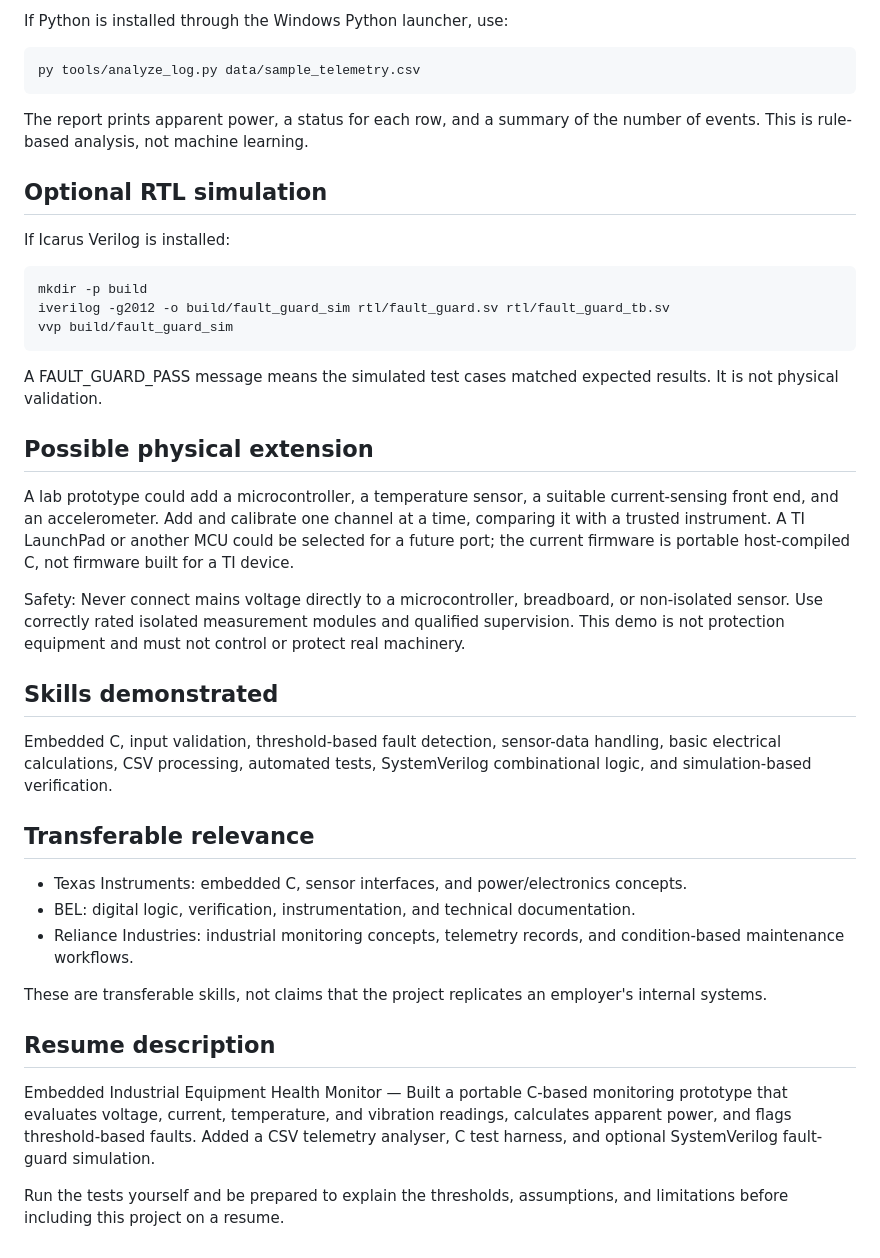
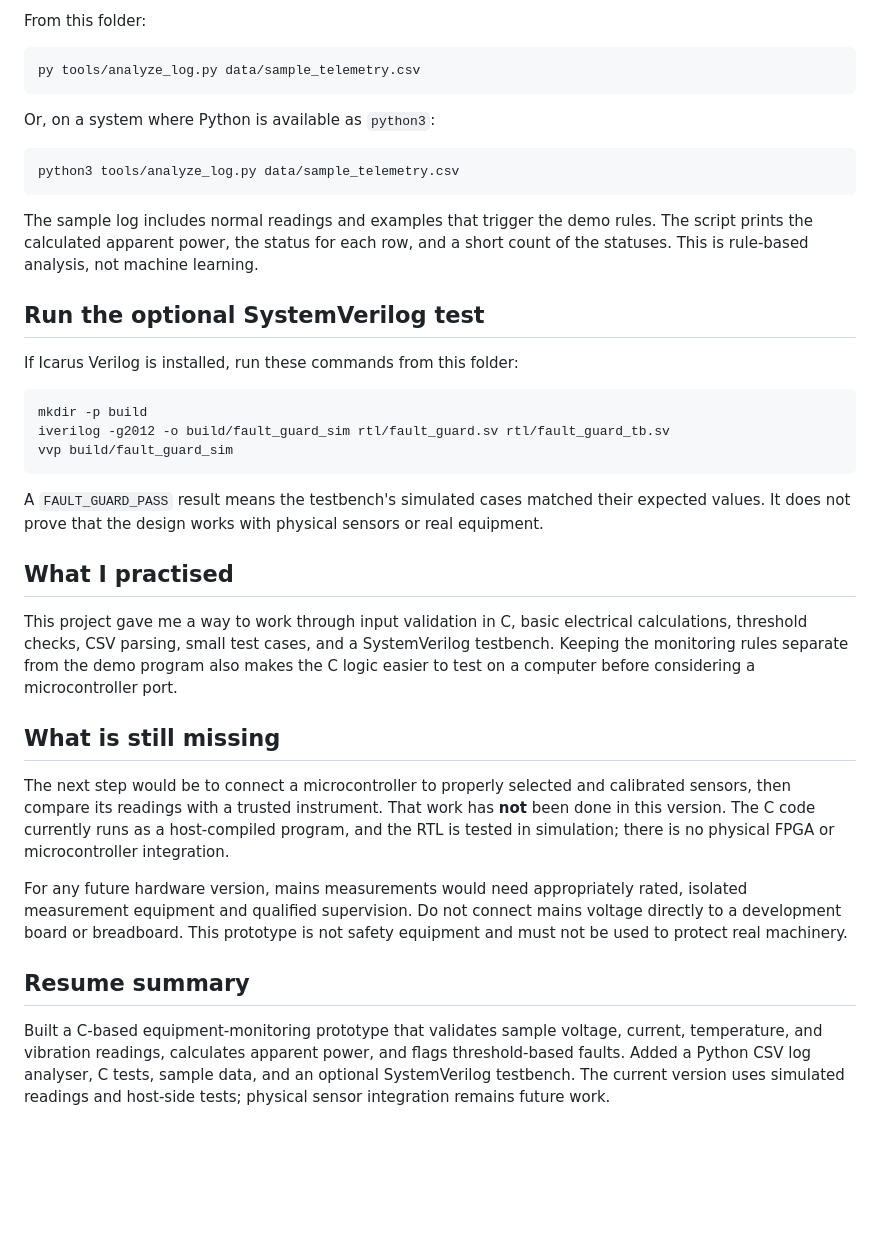
Before and after one commit to NGAURAV951/edge-ai-riscv-vision, a Markdown page: projects/industrial-health-monitor/README.md, the part around one of its changes. Rendered like a GitHub page; blank space fills up the shorter version.

````diff
--- a/projects/industrial-health-monitor/README.md
+++ b/projects/industrial-health-monitor/README.md
@@ -67,40 +77,40 @@ Python 3.9 or later is recommended. No pip dependencies are required.
 
-If Python is installed through the Windows Python launcher, use:
+From this folder:
 
-    py tools/analyze_log.py data/sample_telemetry.csv
+```powershell
+py tools/analyze_log.py data/sample_telemetry.csv
+```
 
-The report prints apparent power, a status for each row, and a summary of the number of events. This is rule-based analysis, not machine learning.
+Or, on a system where Python is available as `python3`:
 
-## Optional RTL simulation
+```bash
+python3 tools/analyze_log.py data/sample_telemetry.csv
+```
 
-If Icarus Verilog is installed:
+The sample log includes normal readings and examples that trigger the demo rules. The script prints the calculated apparent power, the status for each row, and a short count of the statuses. This is rule-based analysis, not machine learning.
 
-    mkdir -p build
-    iverilog -g2012 -o build/fault_guard_sim rtl/fault_guard.sv rtl/fault_guard_tb.sv
-    vvp build/fault_guard_sim
+## Run the optional SystemVerilog test
 
-A FAULT_GUARD_PASS message means the simulated test cases matched expected results. It is not physical validation.
+If Icarus Verilog is installed, run these commands from this folder:
 
-## Possible physical extension
+```bash
+mkdir -p build
+iverilog -g2012 -o build/fault_guard_sim rtl/fault_guard.sv rtl/fault_guard_tb.sv
+vvp build/fault_guard_sim
+```
 
-A lab prototype could add a microcontroller, a temperature sensor, a suitable current-sensing front end, and an accelerometer. Add and calibrate one channel at a time, comparing it with a trusted instrument. A TI LaunchPad or another MCU could be selected for a future port; the current firmware is portable host-compiled C, not firmware built for a TI device.
+A `FAULT_GUARD_PASS` result means the testbench's simulated cases matched their expected values. It does not prove that the design works with physical sensors or real equipment.
 
-Safety: Never connect mains voltage directly to a microcontroller, breadboard, or non-isolated sensor. Use correctly rated isolated measurement modules and qualified supervision. This demo is not protection equipment and must not control or protect real machinery.
+## What I practised
 
-## Skills demonstrated
+This project gave me a way to work through input validation in C, basic electrical calculations, threshold checks, CSV parsing, small test cases, and a SystemVerilog testbench. Keeping the monitoring rules separate from the demo program also makes the C logic easier to test on a computer before considering a microcontroller port.
 
-Embedded C, input validation, threshold-based fault detection, sensor-data handling, basic electrical calculations, CSV processing, automated tests, SystemVerilog combinational logic, and simulation-based verification.
+## What is still missing
 
-## Transferable relevance
+The next step would be to connect a microcontroller to properly selected and calibrated sensors, then compare its readings with a trusted instrument. That work has **not** been done in this version. The C code currently runs as a host-compiled program, and the RTL is tested in simulation; there is no physical FPGA or microcontroller integration.
 
-- Texas Instruments: embedded C, sensor interfaces, and power/electronics concepts.
-- BEL: digital logic, verification, instrumentation, and technical documentation.
-- Reliance Industries: industrial monitoring concepts, telemetry records, and condition-based maintenance workflows.
+For any future hardware version, mains measurements would need appropriately rated, isolated measurement equipment and qualified supervision. Do not connect mains voltage directly to a development board or breadboard. This prototype is not safety equipment and must not be used to protect real machinery.
 
-These are transferable skills, not claims that the project replicates an employer's internal systems.
+## Resume summary
 
-## Resume description
-
-Embedded Industrial Equipment Health Monitor — Built a portable C-based monitoring prototype that evaluates voltage, current, temperature, and vibration readings, calculates apparent power, and flags threshold-based faults. Added a CSV telemetry analyser, C test harness, and optional SystemVerilog fault-guard simulation.
-
-Run the tests yourself and be prepared to explain the thresholds, assumptions, and limitations before including this project on a resume.
+Built a C-based equipment-monitoring prototype that validates sample voltage, current, temperature, and vibration readings, calculates apparent power, and flags threshold-based faults. Added a Python CSV log analyser, C tests, sample data, and an optional SystemVerilog testbench. The current version uses simulated readings and host-side tests; physical sensor integration remains future work.
````
Also changed, not shown: other parts of projects/industrial-health-monitor/README.md (+54 -44 lines).
